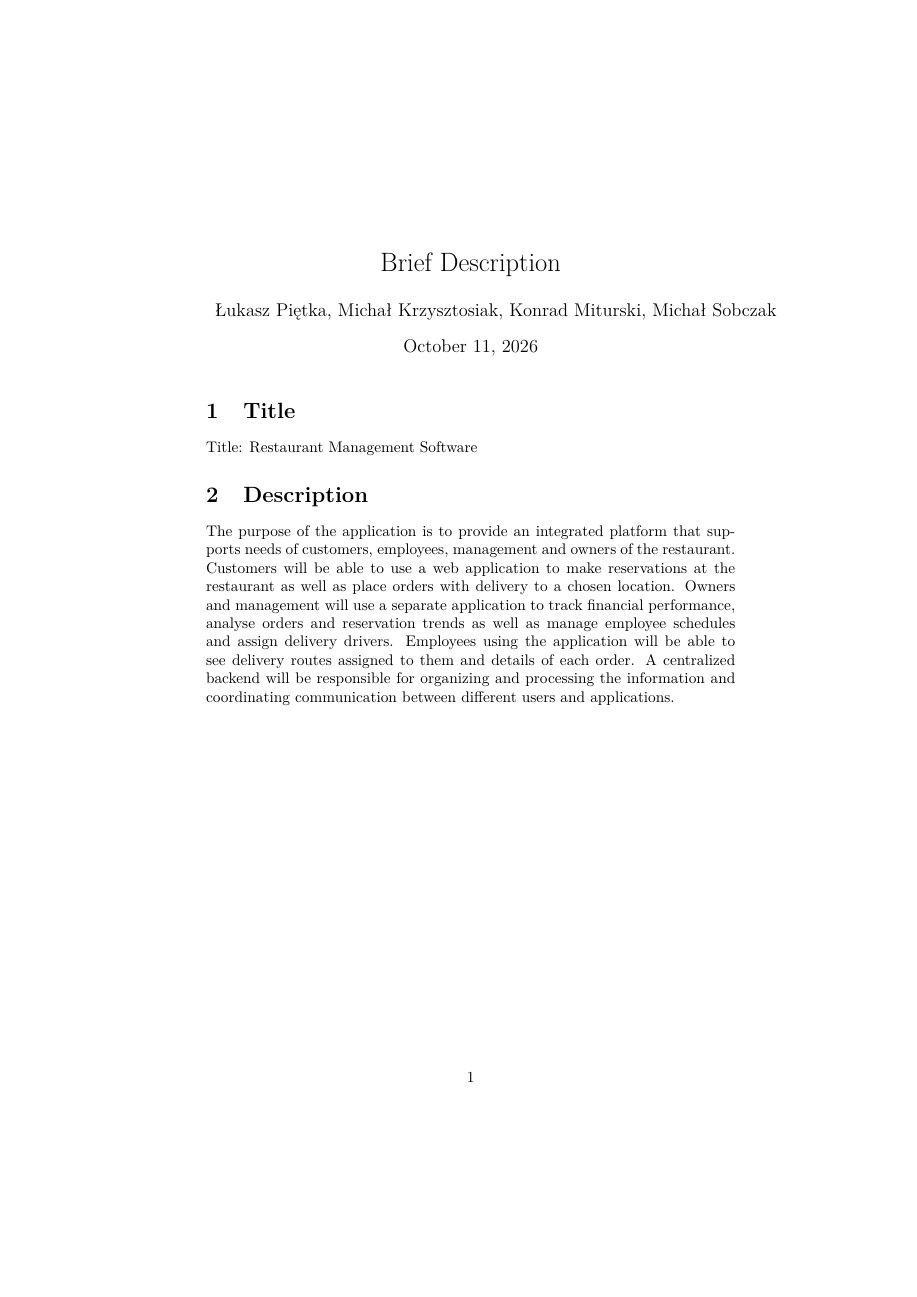
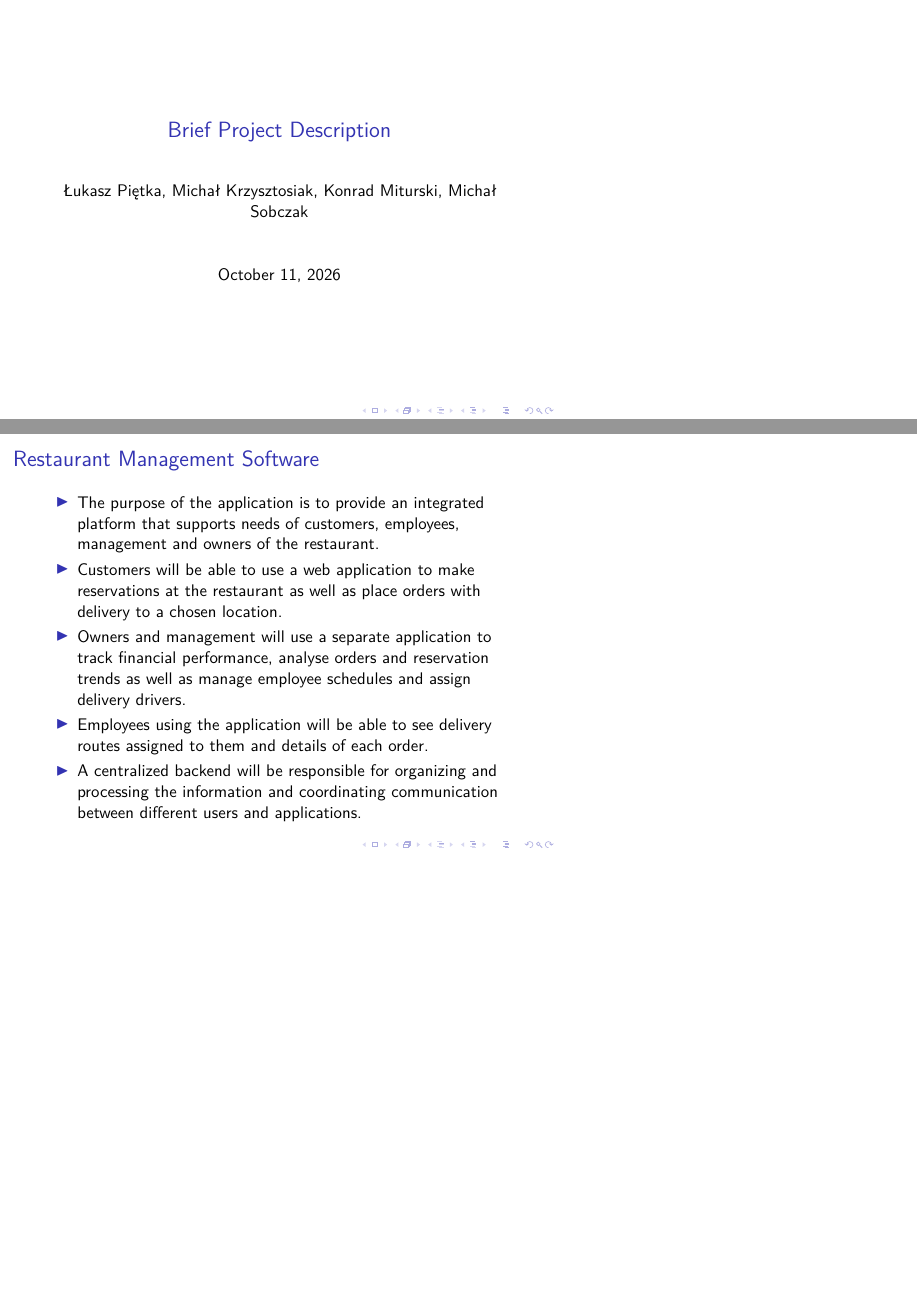
Before and after one commit to Lukap42/SWE1_Project, LaTeX slides (Brief Description.tex): the whole page before the commit and pages 1 and 2 of 2 after it, the two joined at a grey line, the shorter picture padded with empty space. Compiled offline with pdfLaTeX.

Commit message:
Format Brief Description as slides

```diff
--- a/Brief Description.tex
+++ b/Brief Description.tex
@@ -1,4 +1,4 @@
-\documentclass{article}
+\documentclass{beamer}
 
 \date{October 11, 2026}
 \author{Łukasz Piętka, Michał Krzysztosiak, Konrad Miturski, Michał Sobczak}
@@ -7,20 +7,22 @@
 \usepackage[utf8]{inputenc}
 \usepackage{lmodern}
 
-\title{Brief Description}
+\title{Brief Project Description}
 
 \begin{document}
 
 \maketitle
 
-\section{Title}
-Title: Restaurant Management Software
+\begin{frame}{Restaurant Management Software}
+\begin{itemize}
 
-\section{Description}
-The purpose of the application is to provide an integrated platform that supports needs of customers, employees, management and owners of the restaurant.
-Customers will be able to use a web application to make reservations at the restaurant as well as place orders with delivery to a chosen location.
-Owners and management will use a separate application to track financial performance, analyse orders and reservation trends as well as manage employee schedules and assign delivery drivers.
-Employees using the application will be able to see delivery routes assigned to them and details of each order.
-A centralized backend will be responsible for organizing and processing the information and coordinating communication between different users and applications.
+\item The purpose of the application is to provide an integrated platform that supports needs of customers, employees, management and owners of the restaurant.
+\item Customers will be able to use a web application to make reservations at the restaurant as well as place orders with delivery to a chosen location.
+\item Owners and management will use a separate application to track financial performance, analyse orders and reservation trends as well as manage employee schedules and assign delivery drivers.
+\item Employees using the application will be able to see delivery routes assigned to them and details of each order.
+\item A centralized backend will be responsible for organizing and processing the information and coordinating communication between different users and applications.
+
+\end{itemize}
+\end{frame}
 
 \end{document}
```
Also changed, not shown: Brief Description.pdf, 1 other file.
